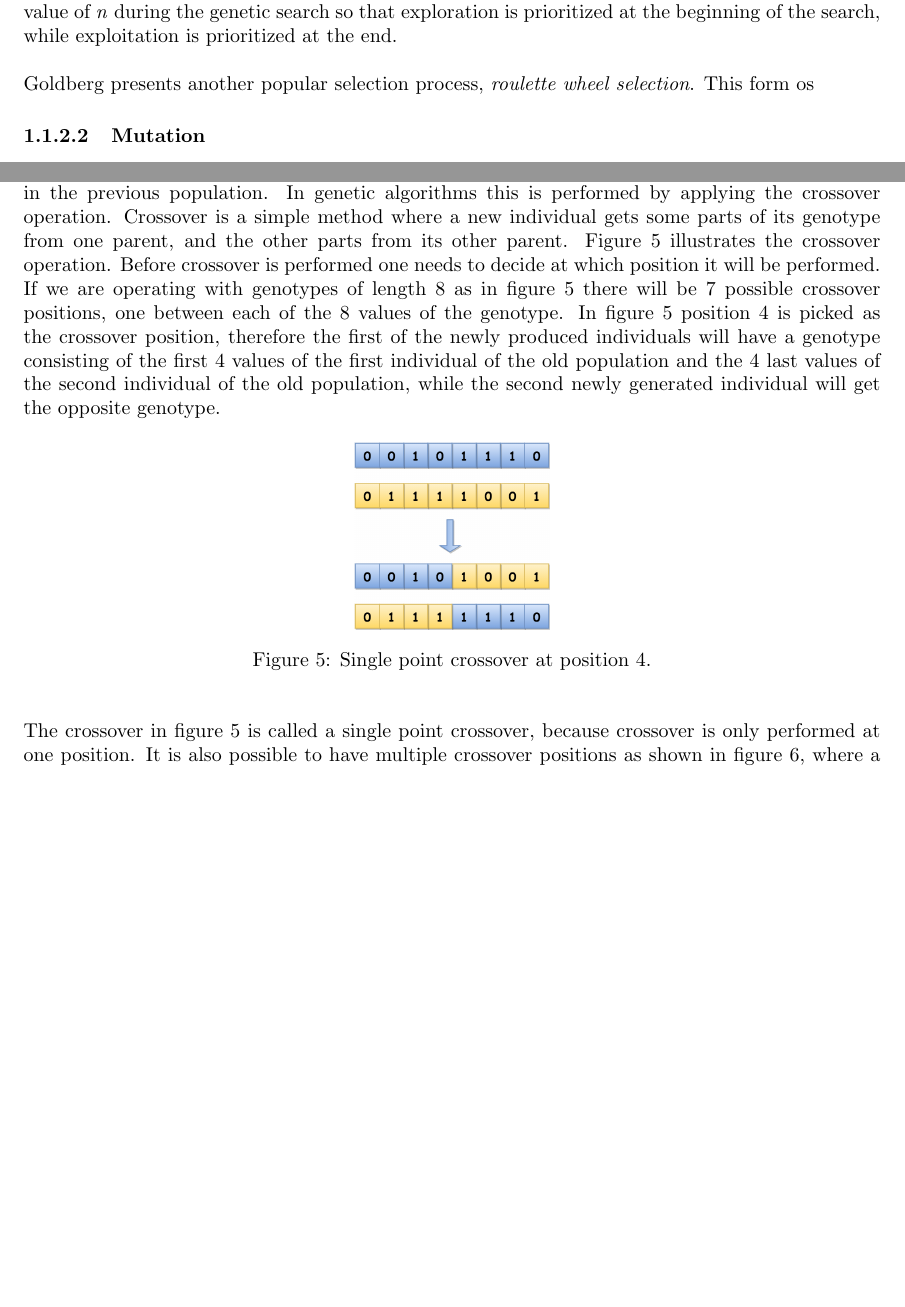
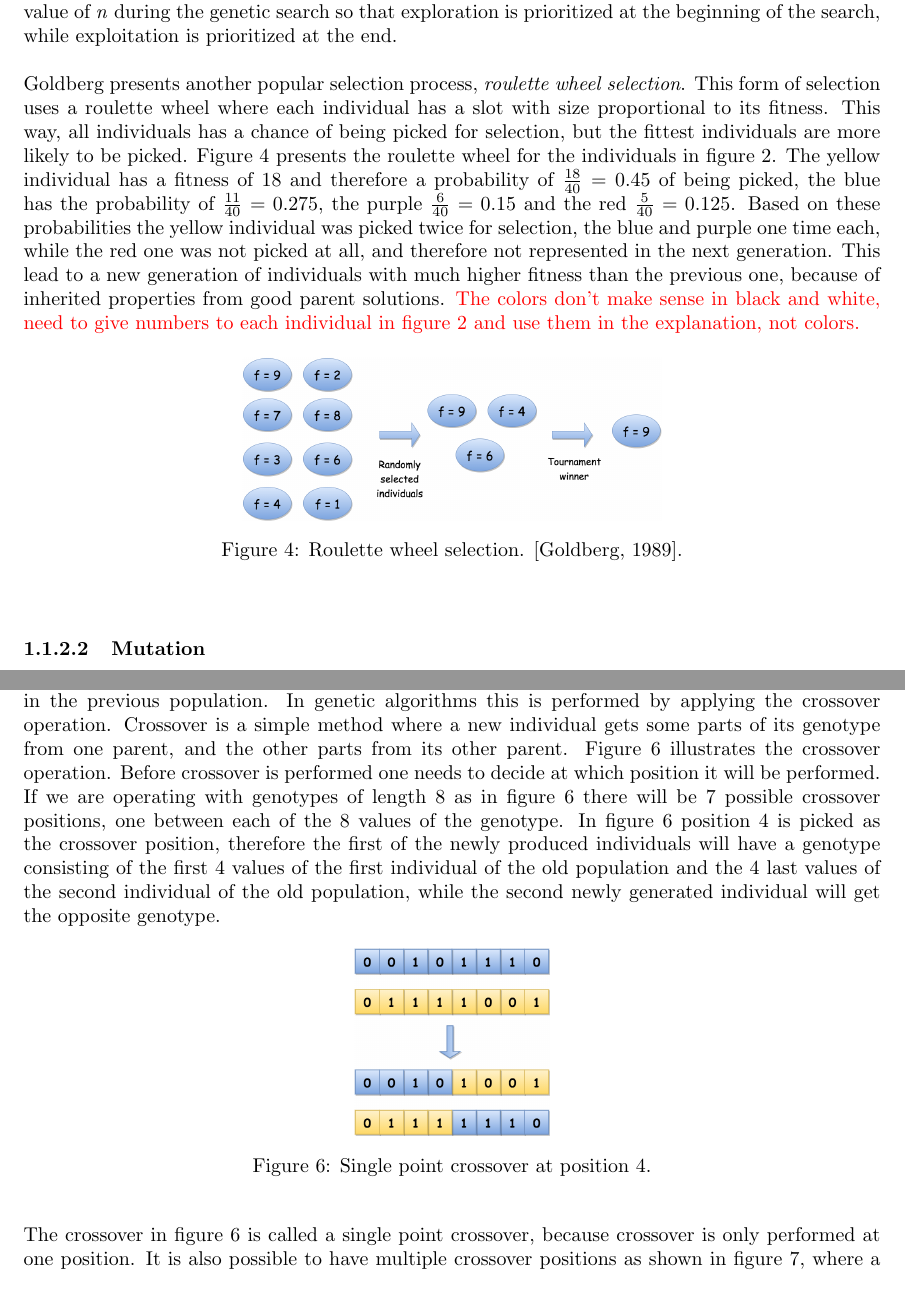
Before and after one commit to helenetangen/Project, a LaTeX document (Genetic Algorithm.tex): two parts of pages 4 and 5 of 6, joined at a grey line, cut so that both start at the same text, the shorter picture padded with empty space. Compiled offline with pdfLaTeX.

Commit message:
Finished selection section for now. Might add proportional roulette wheel later.

```diff
--- a/Genetic Algorithm.tex
+++ b/Genetic Algorithm.tex
@@ -104,11 +104,16 @@ Selection is the process of selecting which individuals from a given population
 
 \noindent By varying the value of \textit{n} you can control how much exploration your algorithm should do. If \textit{n} is equal to the population size, this is elitist selection, if \textit{n} is equal to 1 however the search is completely random. This means that low values of \textit{n} leads to more exploration of the search space, and higher values of \textit{n} leads to faster convergence. These properties makes it desirable to vary the value of \textit{n} during the genetic search so that exploration is prioritized at the beginning of the search, while exploitation is prioritized at the end.\\
 
-\noindent Goldberg presents another popular selection process, \textit{roulette wheel selection}. This form os
+\noindent Goldberg presents another popular selection process, \textit{roulette wheel selection}. This form of selection uses a roulette wheel where each individual has a slot with size proportional to its fitness. This way, all individuals has a chance of being picked for selection, but the fittest individuals are more likely to be picked. Figure \ref{Roulette wheel selection} presents the roulette wheel for the individuals in figure \ref{Representation}. The yellow individual has a fitness of 18 and therefore a probability of $\frac{18}{40} = 0.45$ of being picked, the blue has the probability of $\frac{11}{40} = 0.275$, the purple $\frac{6}{40} = 0.15$ and the red $\frac{5}{40} = 0.125$. Based on these probabilities the yellow individual was picked twice for selection, the blue and purple one time each, while the red one was not picked at all, and therefore not represented in the next generation. This lead to a new generation of individuals with much higher fitness than the previous one, because of inherited properties from good parent solutions. \textcolor{red}{The colors don't make sense in black and white, need to give numbers to each individual in figure \ref{Representation} and  use them in the explanation, not colors.}
 
+\begin{figure}[h!]
+\begin{center}
+\includegraphics[scale=0.2]{images/"Tournament selection"}
+\caption{Roulette wheel selection. [Goldberg, 1989].}
+\label{Roulette wheel selection}
+\end{center}
+\end{figure}
 
-% Roulette wheel selection
-% Modified roulette wheel
 
 \paragraph{Mutation}
 In biology, mutation is defined as a permanent alteration in the DNA sequence that makes up a gene. Mutations vary in size, sometimes just a small base pair of the gene is altered, while other times the mutation can alter large parts of a chromosome. There are many different forms of mutations. Sometimes it can simply mean changing the value of a nucleotide to its complement (nucleotieds are the building blocks of DNA and consists of the values A, C, G and T), other times it can mean insertion of extra nucleotides into the DNA, deleting some of the nucleotides from the DNA, or invertion of nucleotides \textcolor{red}{[P. Compeau, 2014]}. \\
```
Also changed, not shown: Genetic Algorithm.pdf, 3 other files.
